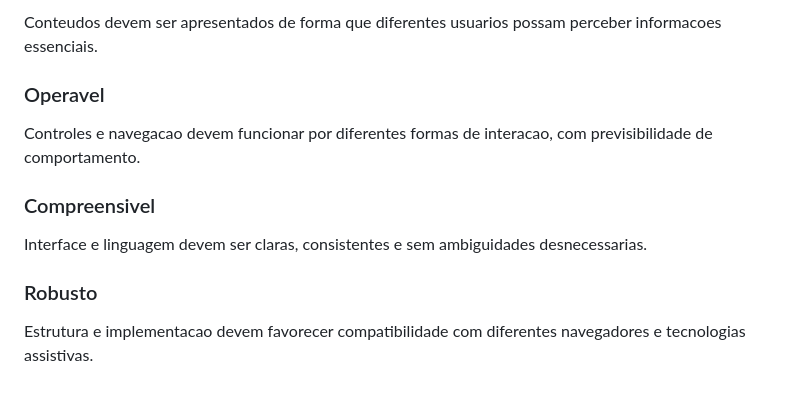
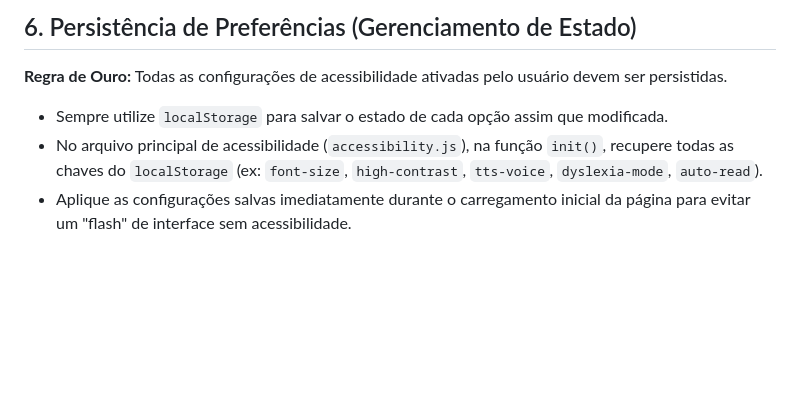
Before and after one commit to felipecbitencourt/portif-lio_estudio_integra, a Markdown page: src/05_acessibilidade.md, the part around one of its changes. GitHub-like rendering; blank space fills up the shorter version.

```diff
--- a/src/05_acessibilidade.md
+++ b/src/05_acessibilidade.md
@@ -63,14 +90,8 @@ Quando aplicavel ao escopo contratual, buscamos aderencia progressiva aos criter
 
-Conteudos devem ser apresentados de forma que diferentes usuarios possam perceber informacoes essenciais.
+## 6. Persistência de Preferências (Gerenciamento de Estado)
 
-### Operavel
+**Regra de Ouro:** Todas as configurações de acessibilidade ativadas pelo usuário devem ser persistidas.
 
-Controles e navegacao devem funcionar por diferentes formas de interacao, com previsibilidade de comportamento.
-
-### Compreensivel
-
-Interface e linguagem devem ser claras, consistentes e sem ambiguidades desnecessarias.
-
-### Robusto
-
-Estrutura e implementacao devem favorecer compatibilidade com diferentes navegadores e tecnologias assistivas.
+*   Sempre utilize `localStorage` para salvar o estado de cada opção assim que modificada.
+*   No arquivo principal de acessibilidade (`accessibility.js`), na função `init()`, recupere todas as chaves do `localStorage` (ex: `font-size`, `high-contrast`, `tts-voice`, `dyslexia-mode`, `auto-read`).
+*   Aplique as configurações salvas imediatamente durante o carregamento inicial da página para evitar um "flash" de interface sem acessibilidade.
```
Also changed, not shown: other parts of src/05_acessibilidade.md (+64 -37 lines).
